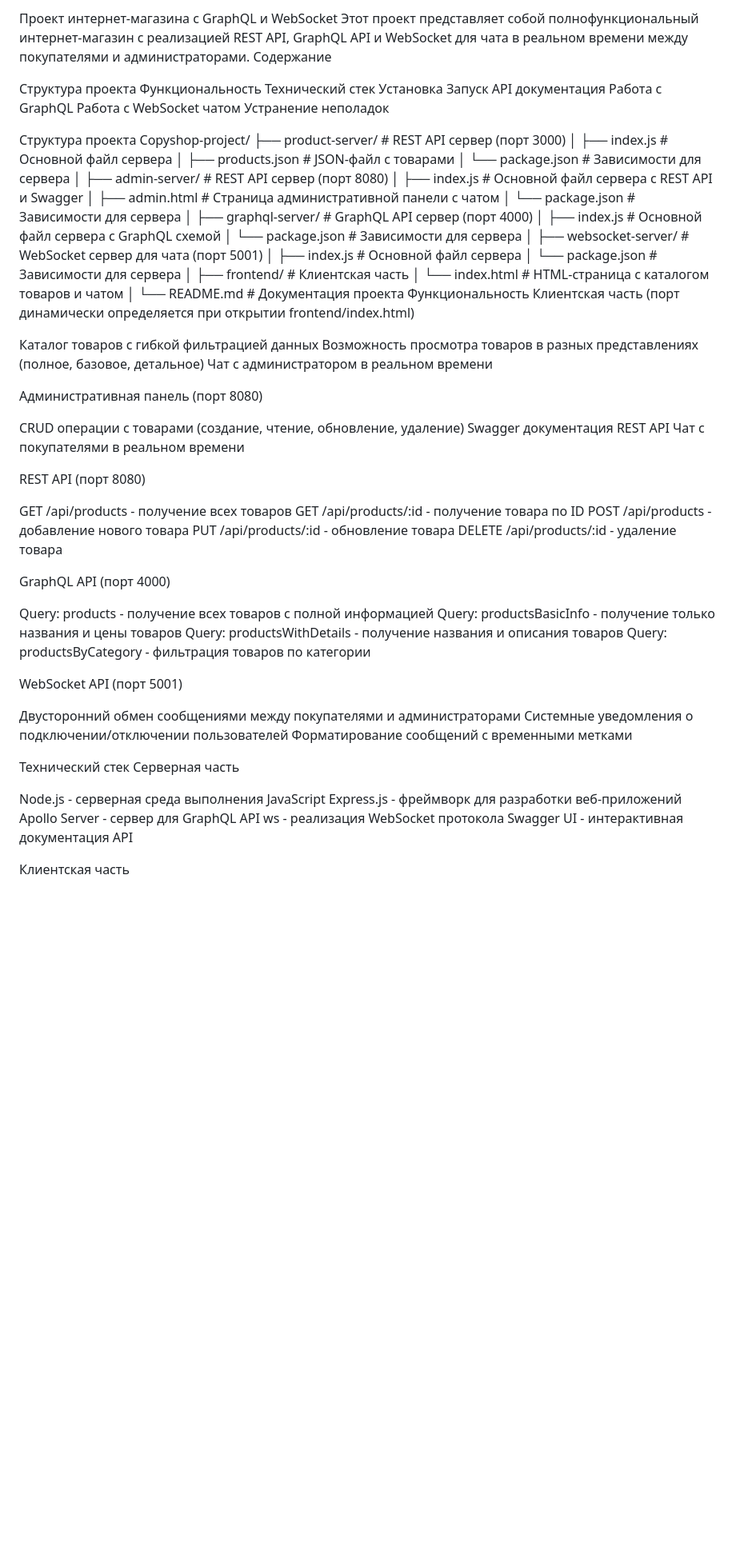
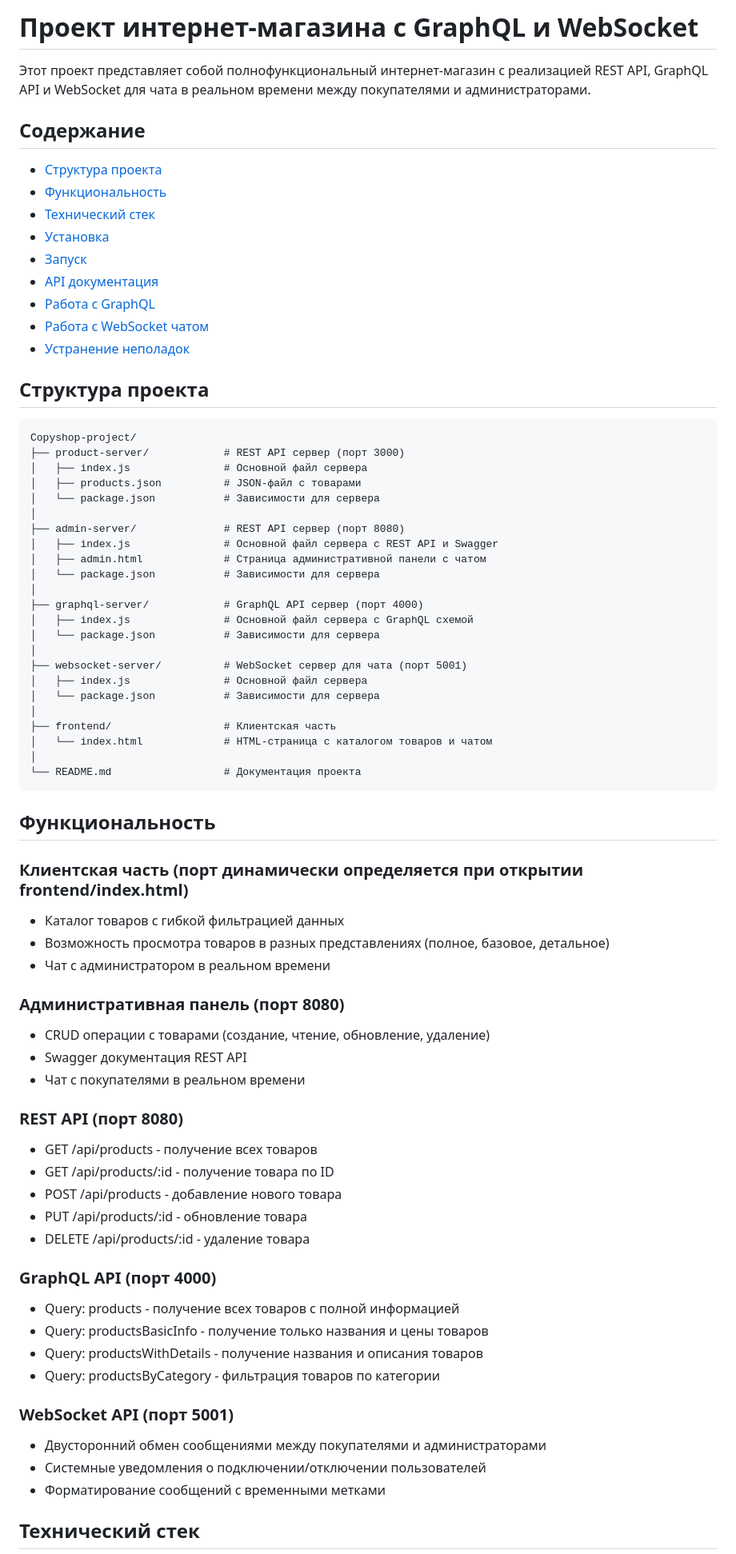
Before and after one commit to KoLili12/Shop-project, a Markdown page: README.md, the part around one of its changes. Shown at 80% size. GitHub-like rendering; blank space fills up the shorter version.

Commit message:
обновил README

````diff
--- a/README.md
+++ b/README.md
@@ -1,18 +1,22 @@
-Проект интернет-магазина с GraphQL и WebSocket
+# Проект интернет-магазина с GraphQL и WebSocket
+
 Этот проект представляет собой полнофункциональный интернет-магазин с реализацией REST API, GraphQL API и WebSocket для чата в реальном времени между покупателями и администраторами.
-Содержание
 
-Структура проекта
-Функциональность
-Технический стек
-Установка
-Запуск
-API документация
-Работа с GraphQL
-Работа с WebSocket чатом
-Устранение неполадок
+## Содержание
 
-Структура проекта
+- [Структура проекта](#структура-проекта)
+- [Функциональность](#функциональность)
+- [Технический стек](#технический-стек)
+- [Установка](#установка)
+- [Запуск](#запуск)
+- [API документация](#api-документация)
+- [Работа с GraphQL](#работа-с-graphql)
+- [Работа с WebSocket чатом](#работа-с-websocket-чатом)
+- [Устранение неполадок](#устранение-неполадок)
+
+## Структура проекта
+
+```
 Copyshop-project/
 ├── product-server/            # REST API сервер (порт 3000)
 │   ├── index.js               # Основной файл сервера
@@ -36,48 +40,42 @@ Copyshop-project/
 │   └── index.html             # HTML-страница с каталогом товаров и чатом
 │
 └── README.md                  # Документация проекта
-Функциональность
-Клиентская часть (порт динамически определяется при открытии frontend/index.html)
+```
 
-Каталог товаров с гибкой фильтрацией данных
-Возможность просмотра товаров в разных представлениях (полное, базовое, детальное)
-Чат с администратором в реальном времени
+## Функциональность
 
-Административная панель (порт 8080)
+### Клиентская часть (порт динамически определяется при открытии frontend/index.html)
 
-CRUD операции с товарами (создание, чтение, обновление, удаление)
-Swagger документация REST API
-Чат с покупателями в реальном времени
+- Каталог товаров с гибкой фильтрацией данных
+- Возможность просмотра товаров в разных представлениях (полное, базовое, детальное)
+- Чат с администратором в реальном времени
 
-REST API (порт 8080)
+### Административная панель (порт 8080)
 
-GET /api/products - получение всех товаров
-GET /api/products/:id - получение товара по ID
-POST /api/products - добавление нового товара
-PUT /api/products/:id - обновление товара
-DELETE /api/products/:id - удаление товара
+- CRUD операции с товарами (создание, чтение, обновление, удаление)
+- Swagger документация REST API
+- Чат с покупателями в реальном времени
 
-GraphQL API (порт 4000)
+### REST API (порт 8080)
 
-Query: products - получение всех товаров с полной информацией
-Query: productsBasicInfo - получение только названия и цены товаров
-Query: productsWithDetails - получение названия и описания товаров
-Query: productsByCategory - фильтрация товаров по категории
+- GET /api/products - получение всех товаров
+- GET /api/products/:id - получение товара по ID
+- POST /api/products - добавление нового товара
+- PUT /api/products/:id - обновление товара
+- DELETE /api/products/:id - удаление товара
 
-WebSocket API (порт 5001)
+### GraphQL API (порт 4000)
 
-Двусторонний обмен сообщениями между покупателями и администраторами
-Системные уведомления о подключении/отключении пользователей
-Форматирование сообщений с временными метками
+- Query: products - получение всех товаров с полной информацией
+- Query: productsBasicInfo - получение только названия и цены товаров
+- Query: productsWithDetails - получение названия и описания товаров
+- Query: productsByCategory - фильтрация товаров по категории
 
-Технический стек
-Серверная часть
+### WebSocket API (порт 5001)
 
-Node.js - серверная среда выполнения JavaScript
-Express.js - фреймворк для разработки веб-приложений
-Apollo Server - сервер для GraphQL API
-ws - реализация WebSocket протокола
-Swagger UI - интерактивная документация API
+- Двусторонний обмен сообщениями между покупателями и администраторами
+- Системные уведомления о подключении/отключении пользователей
+- Форматирование сообщений с временными метками
 
-Клиентская часть
+## Технический стек
 
````
Also changed, not shown: other parts of README.md (+124 -68 lines).
